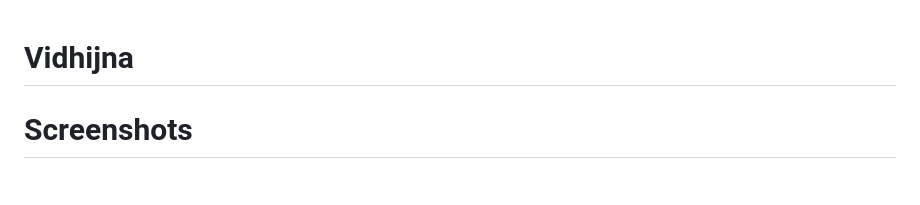
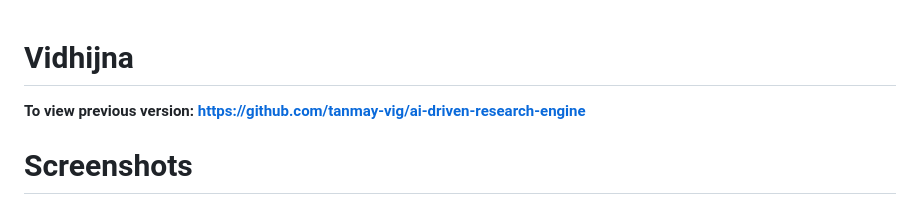
Before and after one commit to sanatwalia896/Vidhijna, a Markdown page: README.md, the part around the change. Rendered like a GitHub page.

Commit message:
Added link to previous version

```diff
--- a/README.md
+++ b/README.md
@@ -1,4 +1,6 @@
 # Vidhijna
+
+<b>To view previous version: https://github.com/tanmay-vig/ai-driven-research-engine</b>
 
 # Screenshots
 ![WhatsApp Image 2025-02-25 at 00 04 02_11edc480](https://github.com/user-attachments/assets/31417c66-9833-44dc-b632-77ec29847cde) <br>
```
